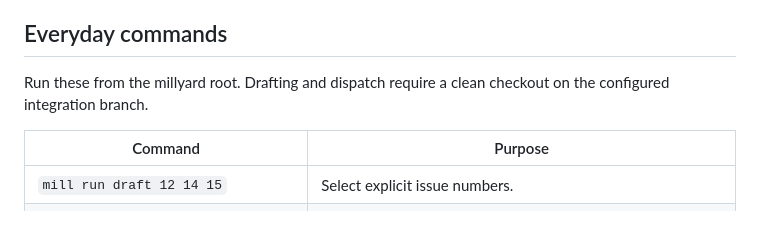
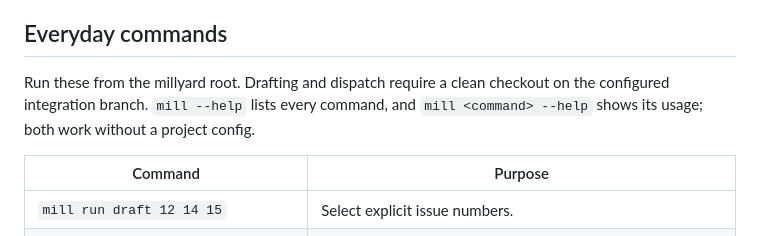
Before and after one commit to markdlabrecque/sawmill, a Markdown page: README.md, the part around the change. Drawn GitHub-style.

Commit message:
#36: Point README commands section to mill --help
Co-Authored-By: Claude Opus 5.5 <noreply@anthropic.com>

```diff
--- a/README.md
+++ b/README.md
@@ -136,7 +136,7 @@ The local SQLite run is authoritative. Tracker comments and labels mirror it. St
 
 ## Everyday commands
 
-Run these from the millyard root. Drafting and dispatch require a clean checkout on the configured integration branch.
+Run these from the millyard root. Drafting and dispatch require a clean checkout on the configured integration branch. `mill --help` lists every command, and `mill <command> --help` shows its usage; both work without a project config.
 
 | Command | Purpose |
 | --- | --- |
```
